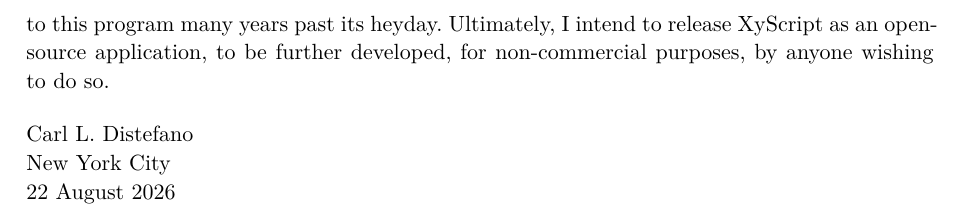
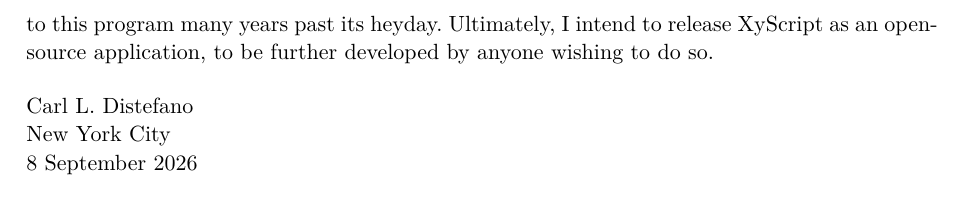
Before and after one commit to CLDistefano/xyscript, a Typst document (docs/manual.typ): part of page 3 of 76, cut so that both start at the same text. The pictures show the PDF file docs/manual.pdf that the author committed with the source.

Commit message:
docs: MIT-license the README; drop "non-commercial" from the manual Foreword
State that the public release will be free and open source under the MIT
License -- a permissive license with no non-commercial or field-of-use
restrictions -- and sync the user manual's Foreword to match (removes "for
non-commercial purposes", dates it 8 September 2026). First commit of
README.md.

Co-Authored-By: Claude Opus 4.8 <noreply@anthropic.com>

```diff
--- a/docs/manual.typ
+++ b/docs/manual.typ
@@ -106,13 +106,13 @@
   #link("https://xywrite.org/xywwweb"), #link("https://xywrite.org/XySearch/XySearch.php"), and #link("https://www.freelists.org/list/xywrite")). I had
   invaluable assistance throughout from members of the XyWrite community, a worldwide group of dedicated
   users who remain devoted to this program many years past its heyday. Ultimately, I intend to release XyScript
-  as an open-source application, to be further developed, for non-commercial purposes, by anyone wishing
+  as an open-source application, to be further developed by anyone wishing
   to do so.
 
   #v(6pt)
   Carl L. Distefano \
   New York City \
-  22 August 2026
+  8 September 2026
 ]
 
 #pagebreak()
```
Also changed, not shown: README.md (added), docs/manual.pdf.
